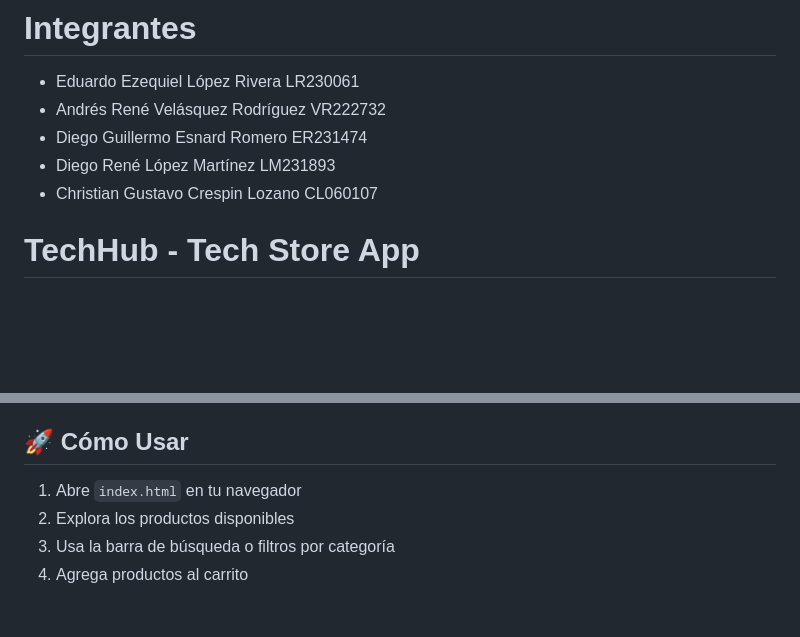
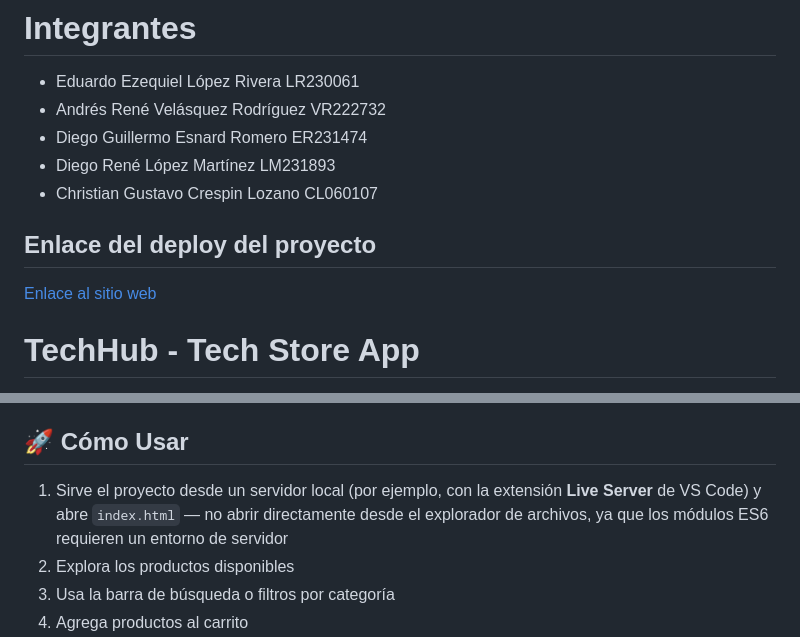
Before and after one commit to eduardoezequieel/investigacion_dps, a Markdown page: README.md, 2 parts joined by grey strips. GitHub-like rendering; blank space fills up the shorter version.

Commit message:
feat: update README with deployment link and usage instructions for local server

```diff
--- a/README.md
+++ b/README.md
@@ -4,6 +4,9 @@
 - Diego Guillermo Esnard Romero ER231474
 - Diego René López Martínez LM231893
 - Christian Gustavo Crespin Lozano CL060107
+
+## Enlace del deploy del proyecto
+[Enlace al sitio web](https://eduardoezequieel.github.io/investigacion_dps/)
 
 # TechHub - Tech Store App
 
@@ -84,7 +87,7 @@ Usuario interactúa
 
 ## 🚀 Cómo Usar
 
-1. Abre `index.html` en tu navegador
+1. Sirve el proyecto desde un servidor local (por ejemplo, con la extensión **Live Server** de VS Code) y abre `index.html` — no abrir directamente desde el explorador de archivos, ya que los módulos ES6 requieren un entorno de servidor
 2. Explora los productos disponibles
 3. Usa la barra de búsqueda o filtros por categoría
 4. Agrega productos al carrito
```
